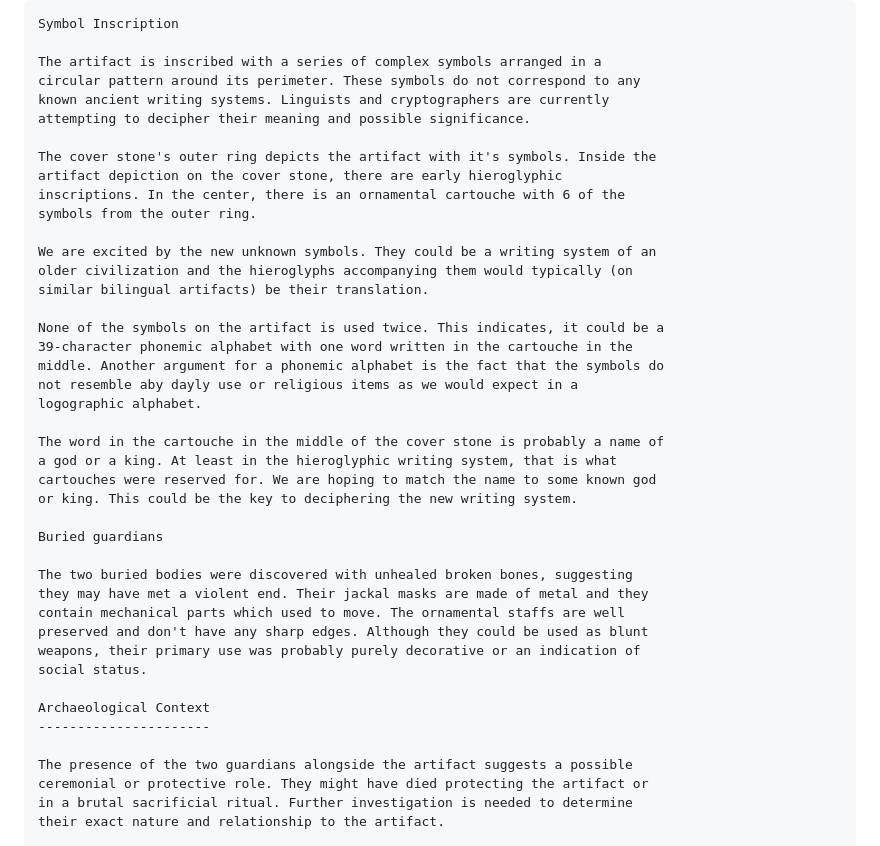
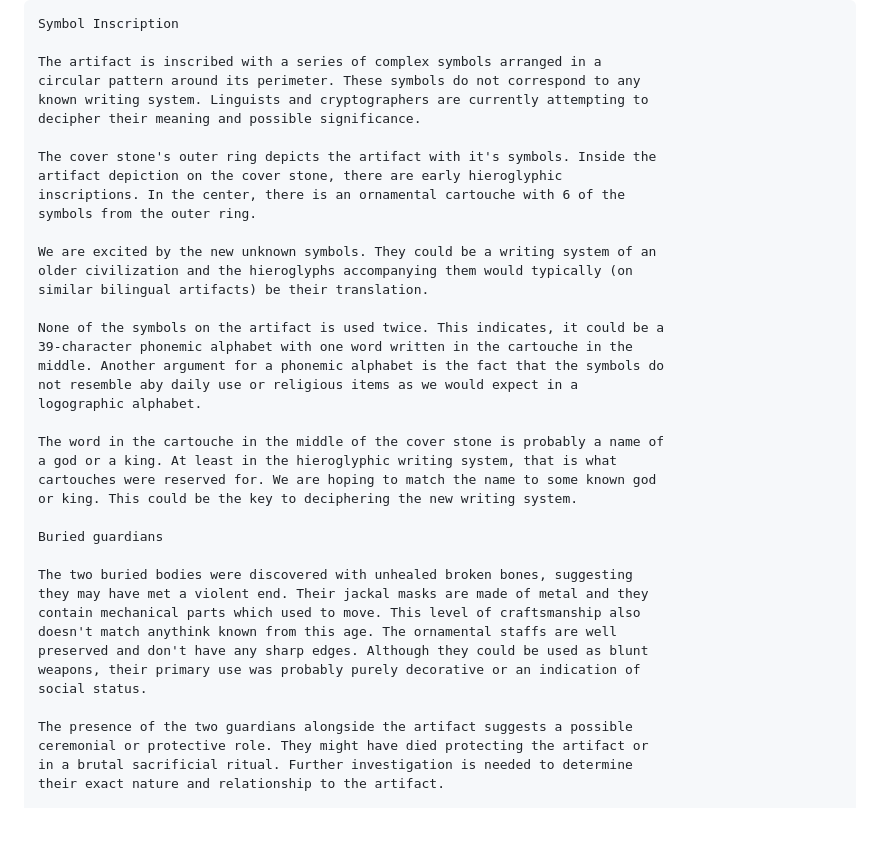
Before and after one commit to ProgramDoorToHeaven/DoorToHeaven-TaylorSeries, a Markdown page: files/1996 and before/19900000_19280908_Artifacts_discovery.md, the part around the change. GitHub-like rendering; blank space fills up the shorter version.

```diff
--- a/files/1996 and before/19900000_19280908_Artifacts_discovery.md
+++ b/files/1996 and before/19900000_19280908_Artifacts_discovery.md
@@ -74,8 +74,8 @@ Symbol Inscription
 
 The artifact is inscribed with a series of complex symbols arranged in a
 circular pattern around its perimeter. These symbols do not correspond to any
-known ancient writing systems. Linguists and cryptographers are currently
-attempting to decipher their meaning and possible significance.
+known writing system. Linguists and cryptographers are currently attempting to
+decipher their meaning and possible significance.
 
 The cover stone's outer ring depicts the artifact with it's symbols. Inside the
 artifact depiction on the cover stone, there are early hieroglyphic
@@ -89,7 +89,7 @@ similar bilingual artifacts) be their translation.
 None of the symbols on the artifact is used twice. This indicates, it could be a
 39-character phonemic alphabet with one word written in the cartouche in the
 middle. Another argument for a phonemic alphabet is the fact that the symbols do
-not resemble aby dayly use or religious items as we would expect in a
+not resemble aby daily use or religious items as we would expect in a
 logographic alphabet.
 
 The word in the cartouche in the middle of the cover stone is probably a name of
@@ -101,13 +101,11 @@ Buried guardians
 
 The two buried bodies were discovered with unhealed broken bones, suggesting
 they may have met a violent end. Their jackal masks are made of metal and they
-contain mechanical parts which used to move. The ornamental staffs are well
+contain mechanical parts which used to move. This level of craftsmanship also
+doesn't match anythink known from this age. The ornamental staffs are well
 preserved and don't have any sharp edges. Although they could be used as blunt
 weapons, their primary use was probably purely decorative or an indication of
 social status.
-
-Archaeological Context
-----------------------
 
 The presence of the two guardians alongside the artifact suggests a possible
 ceremonial or protective role. They might have died protecting the artifact or
```
